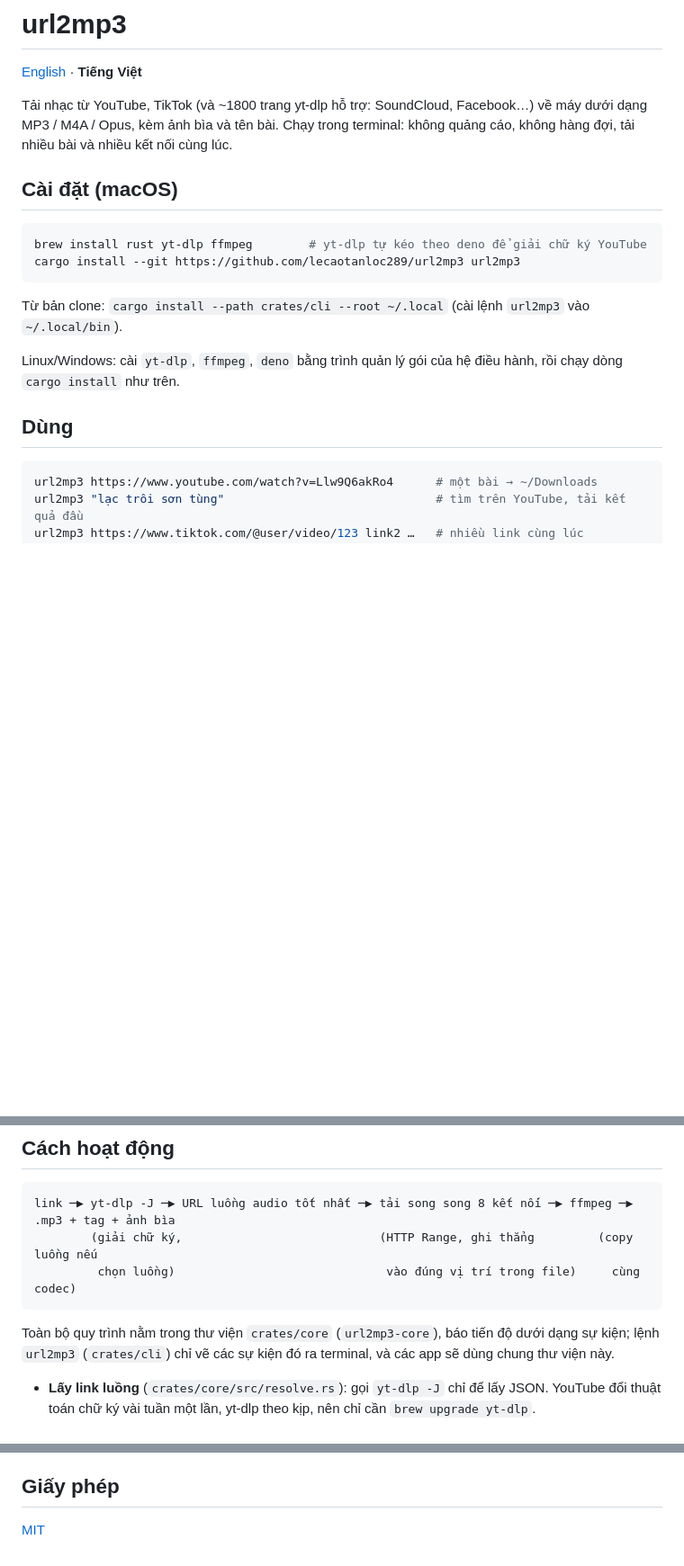
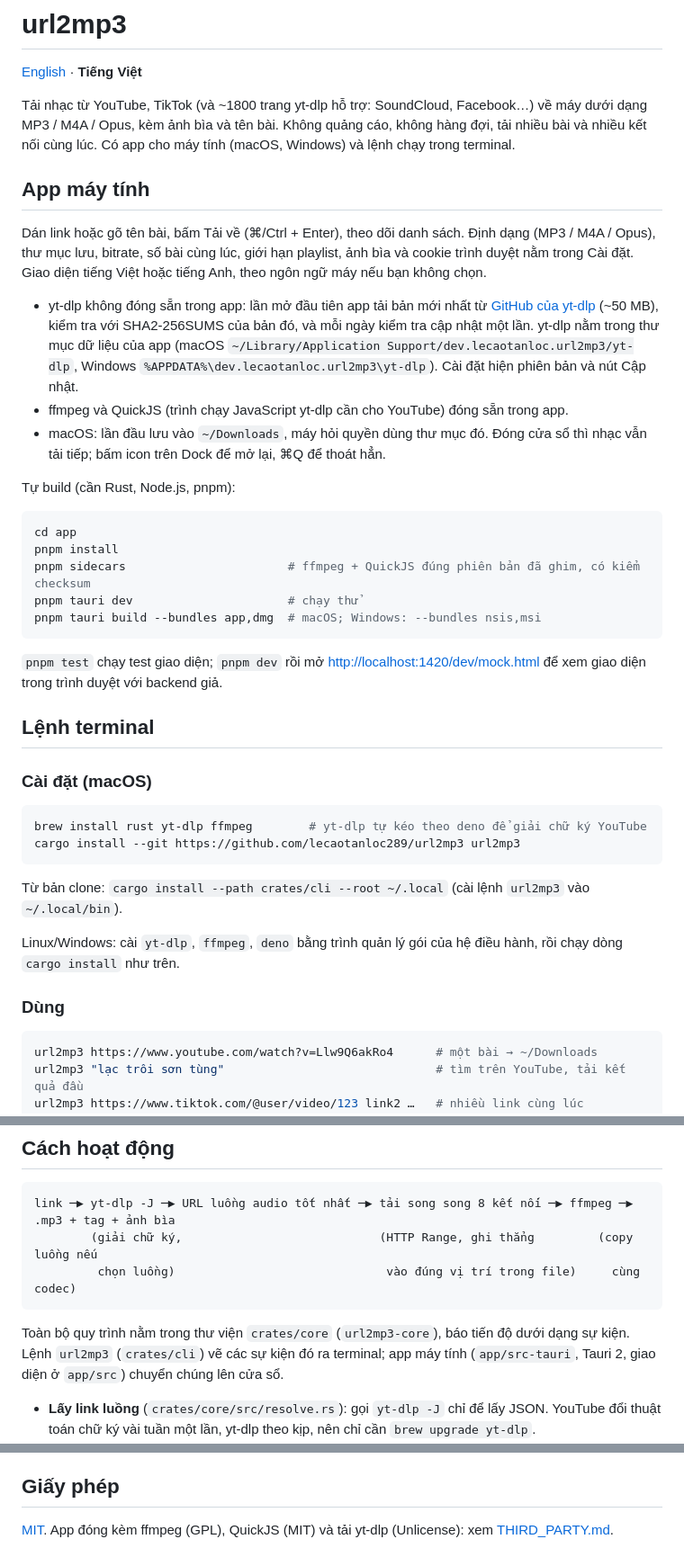
Before and after one commit to lecaotanloc289/url2mp3, a Markdown page: README.vi.md, 3 parts joined by grey strips. Shown at 90% size. GitHub-like rendering; blank space fills up the shorter version.

Commit message:
docs: desktop app in the READMEs, third-party licences
Co-Authored-By: Claude Opus 5.5 <noreply@anthropic.com>

````diff
--- a/README.vi.md
+++ b/README.vi.md
@@ -3,10 +3,41 @@
 [English](README.md) · **Tiếng Việt**
 
 Tải nhạc từ YouTube, TikTok (và ~1800 trang yt-dlp hỗ trợ: SoundCloud, Facebook…) về máy
-dưới dạng MP3 / M4A / Opus, kèm ảnh bìa và tên bài. Chạy trong terminal: không quảng cáo,
-không hàng đợi, tải nhiều bài và nhiều kết nối cùng lúc.
+dưới dạng MP3 / M4A / Opus, kèm ảnh bìa và tên bài. Không quảng cáo, không hàng đợi, tải nhiều
+bài và nhiều kết nối cùng lúc. Có app cho máy tính (macOS, Windows) và lệnh chạy trong terminal.
 
-## Cài đặt (macOS)
+## App máy tính
+
+Dán link hoặc gõ tên bài, bấm Tải về (⌘/Ctrl + Enter), theo dõi danh sách. Định dạng
+(MP3 / M4A / Opus), thư mục lưu, bitrate, số bài cùng lúc, giới hạn playlist, ảnh bìa và cookie
+trình duyệt nằm trong Cài đặt. Giao diện tiếng Việt hoặc tiếng Anh, theo ngôn ngữ máy nếu bạn
+không chọn.
+
+- yt-dlp không đóng sẵn trong app: lần mở đầu tiên app tải bản mới nhất từ
+  [GitHub của yt-dlp](https://github.com/yt-dlp/yt-dlp/releases) (~50 MB), kiểm tra với
+  SHA2-256SUMS của bản đó, và mỗi ngày kiểm tra cập nhật một lần. yt-dlp nằm trong thư mục dữ
+  liệu của app (macOS `~/Library/Application Support/dev.lecaotanloc.url2mp3/yt-dlp`, Windows
+  `%APPDATA%\dev.lecaotanloc.url2mp3\yt-dlp`). Cài đặt hiện phiên bản và nút Cập nhật.
+- ffmpeg và QuickJS (trình chạy JavaScript yt-dlp cần cho YouTube) đóng sẵn trong app.
+- macOS: lần đầu lưu vào `~/Downloads`, máy hỏi quyền dùng thư mục đó. Đóng cửa sổ thì nhạc vẫn
+  tải tiếp; bấm icon trên Dock để mở lại, ⌘Q để thoát hẳn.
+
+Tự build (cần Rust, Node.js, pnpm):
+
+```bash
+cd app
+pnpm install
+pnpm sidecars                       # ffmpeg + QuickJS đúng phiên bản đã ghim, có kiểm checksum
+pnpm tauri dev                      # chạy thử
+pnpm tauri build --bundles app,dmg  # macOS; Windows: --bundles nsis,msi
+```
+
+`pnpm test` chạy test giao diện; `pnpm dev` rồi mở <http://localhost:1420/dev/mock.html> để xem
+giao diện trong trình duyệt với backend giả.
+
+## Lệnh terminal
+
+### Cài đặt (macOS)
 
 ```bash
 brew install rust yt-dlp ffmpeg        # yt-dlp tự kéo theo deno để giải chữ ký YouTube
@@ -19,7 +50,7 @@ Từ bản clone: `cargo install --path crates/cli --root ~/.local` (cài lệnh
 Linux/Windows: cài `yt-dlp`, `ffmpeg`, `deno` bằng trình quản lý gói của hệ điều hành, rồi
 chạy dòng `cargo install` như trên.
 
-## Dùng
+### Dùng
 
 ```bash
 url2mp3 https://www.youtube.com/watch?v=Llw9Q6akRo4      # một bài → ~/Downloads
@@ -52,8 +83,8 @@ link ─▶ yt-dlp -J ─▶ URL luồng audio tốt nhất ─▶ tải song so
 ```
 
 Toàn bộ quy trình nằm trong thư viện `crates/core` (`url2mp3-core`), báo tiến độ dưới dạng sự
-kiện; lệnh `url2mp3` (`crates/cli`) chỉ vẽ các sự kiện đó ra terminal, và các app sẽ dùng chung
-thư viện này.
+kiện. Lệnh `url2mp3` (`crates/cli`) vẽ các sự kiện đó ra terminal; app máy tính
+(`app/src-tauri`, Tauri 2, giao diện ở `app/src`) chuyển chúng lên cửa sổ.
 
 - **Lấy link luồng** (`crates/core/src/resolve.rs`): gọi `yt-dlp -J` chỉ để lấy JSON. YouTube đổi thuật
   toán chữ ký vài tuần một lần, yt-dlp theo kịp, nên chỉ cần `brew upgrade yt-dlp`.
@@ -98,4 +129,5 @@ Tải từ YouTube/TikTok vi phạm điều khoản dịch vụ của các nền
 
 ## Giấy phép
 
-[MIT](LICENSE)
+[MIT](LICENSE). App đóng kèm ffmpeg (GPL), QuickJS (MIT) và tải yt-dlp (Unlicense): xem
+[THIRD_PARTY.md](THIRD_PARTY.md).
````
Also changed, not shown: README.md (+41 -8 lines), THIRD_PARTY.md (added, +16 -0 lines).
